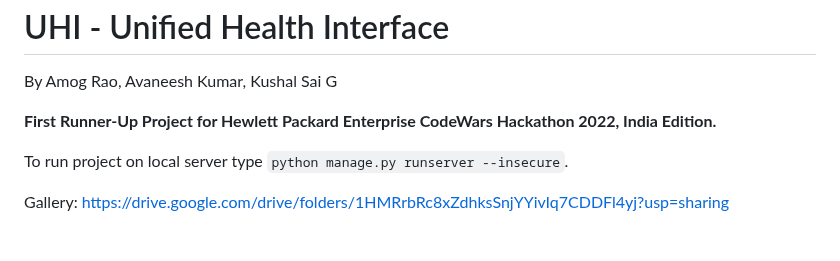
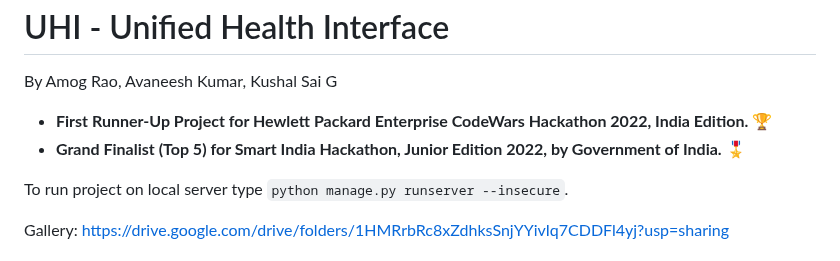
Before and after one commit to amograo24/hpe2022, a Markdown page: README.md, the part around the change. Rendered like a GitHub page.

````diff
--- a/README.md
+++ b/README.md
@@ -3,7 +3,8 @@ UHI - Unified Health Interface
 
 By Amog Rao, Avaneesh Kumar, Kushal Sai G
 
-**First Runner-Up Project for Hewlett Packard Enterprise CodeWars Hackathon 2022, India Edition.**
+- **First Runner-Up Project for Hewlett Packard Enterprise CodeWars Hackathon 2022, India Edition.** 🏆
+- **Grand Finalist (Top 5) for Smart India Hackathon, Junior Edition 2022, by Government of India.** 🎖️
 
 To run project on local server type ```python manage.py runserver --insecure```.
 
````
